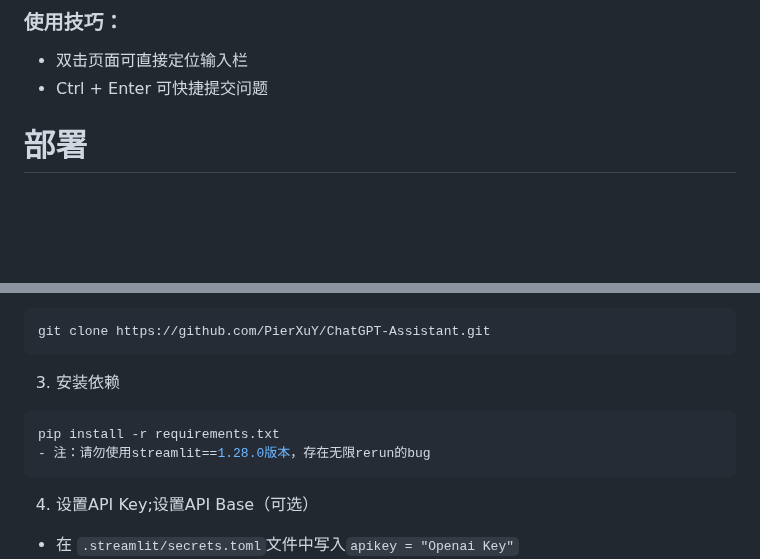
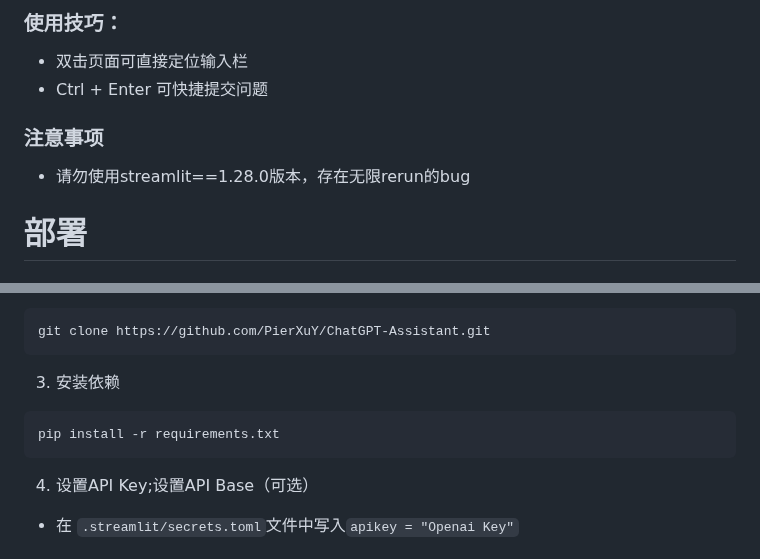
Before and after one commit to PierXuY/ChatGPT-Assistant, a Markdown page: README.md, 2 parts joined by grey strips. Rendered like a GitHub page; blank space fills up the shorter version.

````diff
--- a/README.md
+++ b/README.md
@@ -13,6 +13,9 @@
 ### 使用技巧：
 - 双击页面可直接定位输入栏
 - Ctrl + Enter 可快捷提交问题
+
+### 注意事项
+- 请勿使用streamlit==1.28.0版本，存在无限rerun的bug
 
 # 部署
 
@@ -40,7 +43,6 @@ git clone https://github.com/PierXuY/ChatGPT-Assistant.git
 3. 安装依赖
 ```bash
 pip install -r requirements.txt
-- 注：请勿使用streamlit==1.28.0版本，存在无限rerun的bug
 ```
 
 4. 设置API Key;设置API Base（可选）
````
